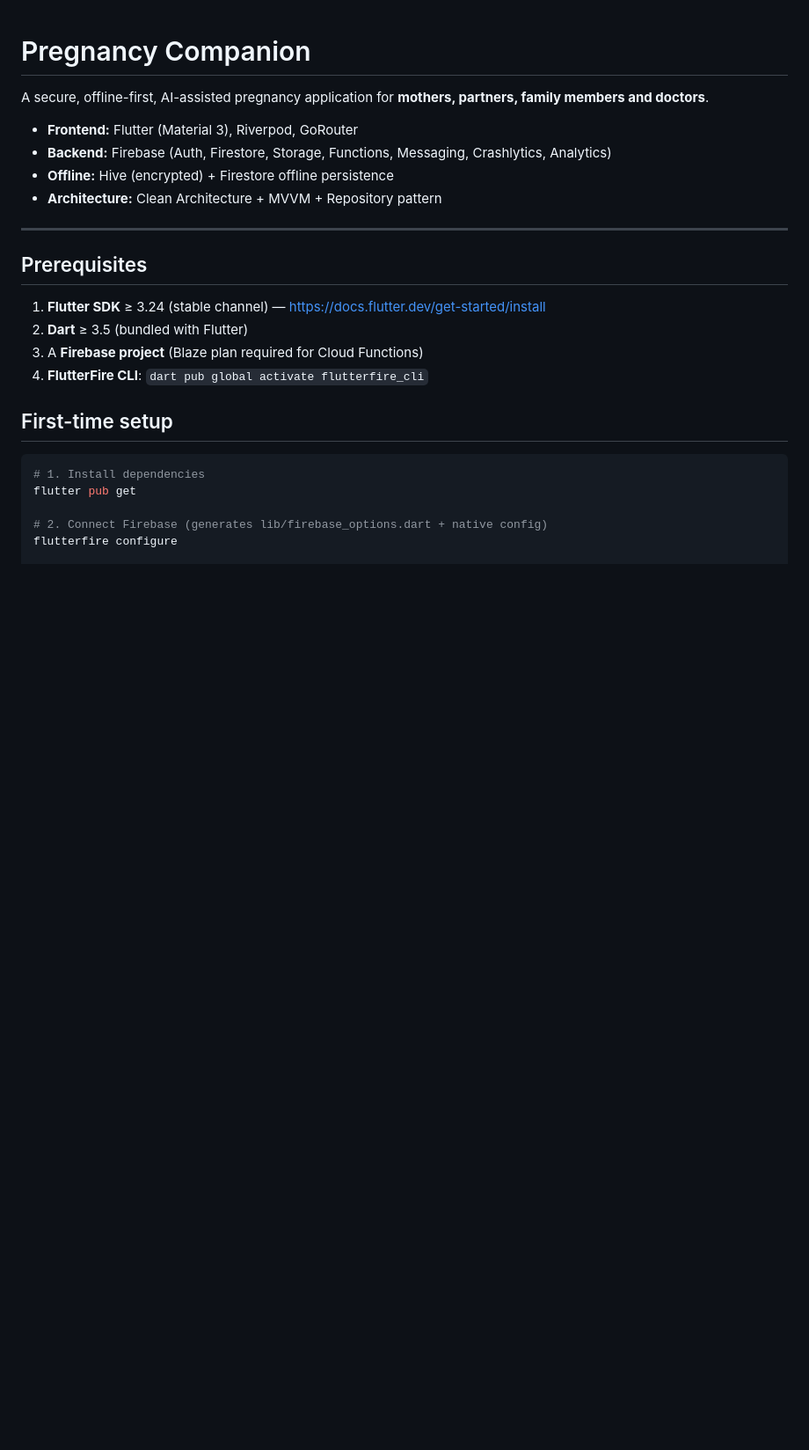
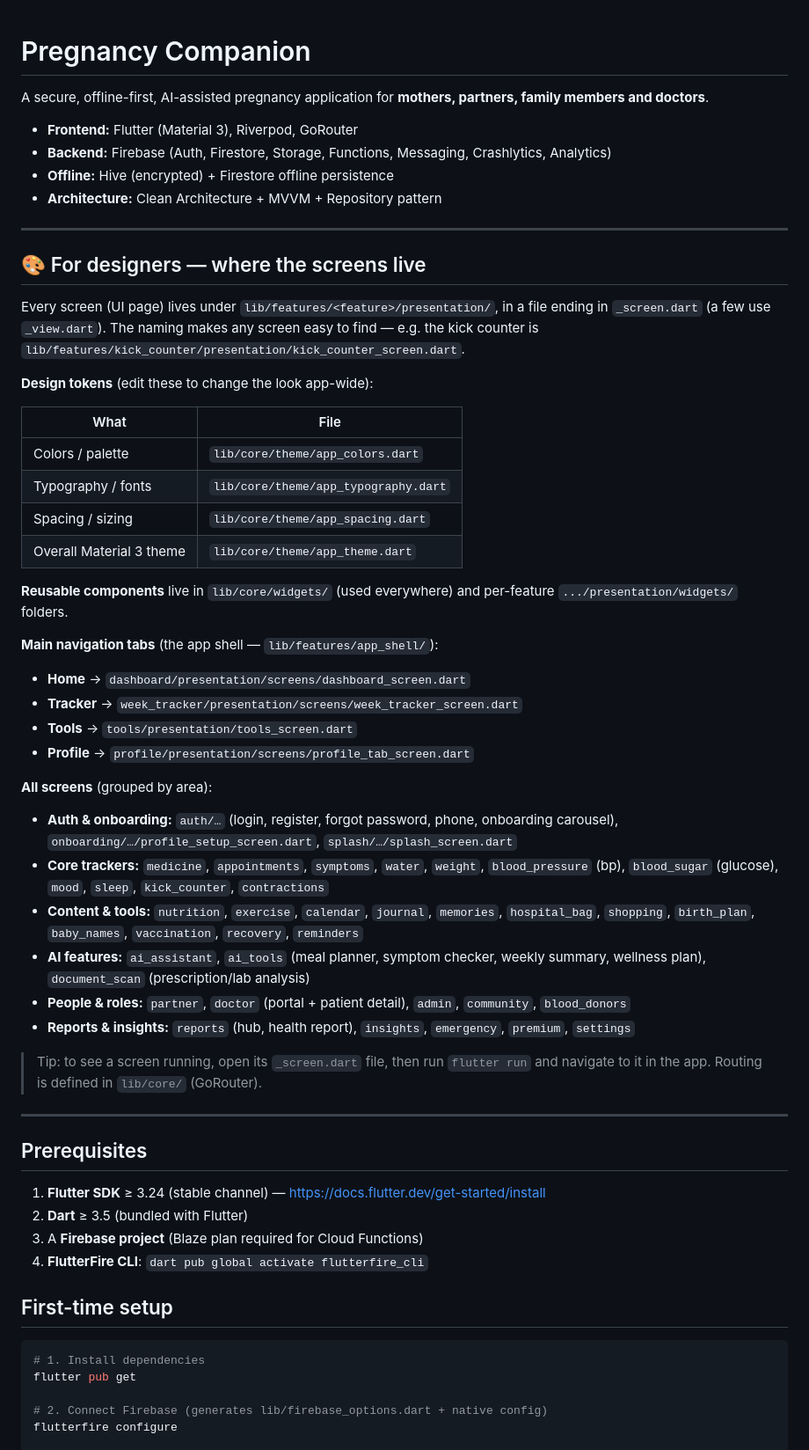
Before and after one commit to Naitikk-J/pregnancy-app, a Markdown page: README.md, the part around the change. Shown at 88% size. GitHub-like rendering; blank space fills up the shorter version.

Commit message:
docs: add designer guide on where screens live

```diff
--- a/README.md
+++ b/README.md
@@ -6,6 +6,45 @@ A secure, offline-first, AI-assisted pregnancy application for **mothers, partne
 - **Backend:** Firebase (Auth, Firestore, Storage, Functions, Messaging, Crashlytics, Analytics)
 - **Offline:** Hive (encrypted) + Firestore offline persistence
 - **Architecture:** Clean Architecture + MVVM + Repository pattern
+
+---
+
+## 🎨 For designers — where the screens live
+
+Every screen (UI page) lives under `lib/features/<feature>/presentation/`, in a file
+ending in `_screen.dart` (a few use `_view.dart`). The naming makes any screen easy to
+find — e.g. the kick counter is `lib/features/kick_counter/presentation/kick_counter_screen.dart`.
+
+**Design tokens** (edit these to change the look app-wide):
+
+| What | File |
+|------|------|
+| Colors / palette | `lib/core/theme/app_colors.dart` |
+| Typography / fonts | `lib/core/theme/app_typography.dart` |
+| Spacing / sizing | `lib/core/theme/app_spacing.dart` |
+| Overall Material 3 theme | `lib/core/theme/app_theme.dart` |
+
+**Reusable components** live in `lib/core/widgets/` (used everywhere) and per-feature
+`.../presentation/widgets/` folders.
+
+**Main navigation tabs** (the app shell — `lib/features/app_shell/`):
+
+- **Home** → `dashboard/presentation/screens/dashboard_screen.dart`
+- **Tracker** → `week_tracker/presentation/screens/week_tracker_screen.dart`
+- **Tools** → `tools/presentation/tools_screen.dart`
+- **Profile** → `profile/presentation/screens/profile_tab_screen.dart`
+
+**All screens** (grouped by area):
+
+- **Auth & onboarding:** `auth/…` (login, register, forgot password, phone, onboarding carousel), `onboarding/…/profile_setup_screen.dart`, `splash/…/splash_screen.dart`
+- **Core trackers:** `medicine`, `appointments`, `symptoms`, `water`, `weight`, `blood_pressure` (bp), `blood_sugar` (glucose), `mood`, `sleep`, `kick_counter`, `contractions`
+- **Content & tools:** `nutrition`, `exercise`, `calendar`, `journal`, `memories`, `hospital_bag`, `shopping`, `birth_plan`, `baby_names`, `vaccination`, `recovery`, `reminders`
+- **AI features:** `ai_assistant`, `ai_tools` (meal planner, symptom checker, weekly summary, wellness plan), `document_scan` (prescription/lab analysis)
+- **People & roles:** `partner`, `doctor` (portal + patient detail), `admin`, `community`, `blood_donors`
+- **Reports & insights:** `reports` (hub, health report), `insights`, `emergency`, `premium`, `settings`
+
+> Tip: to see a screen running, open its `_screen.dart` file, then run `flutter run` and
+> navigate to it in the app. Routing is defined in `lib/core/` (GoRouter).
 
 ---
 
```
